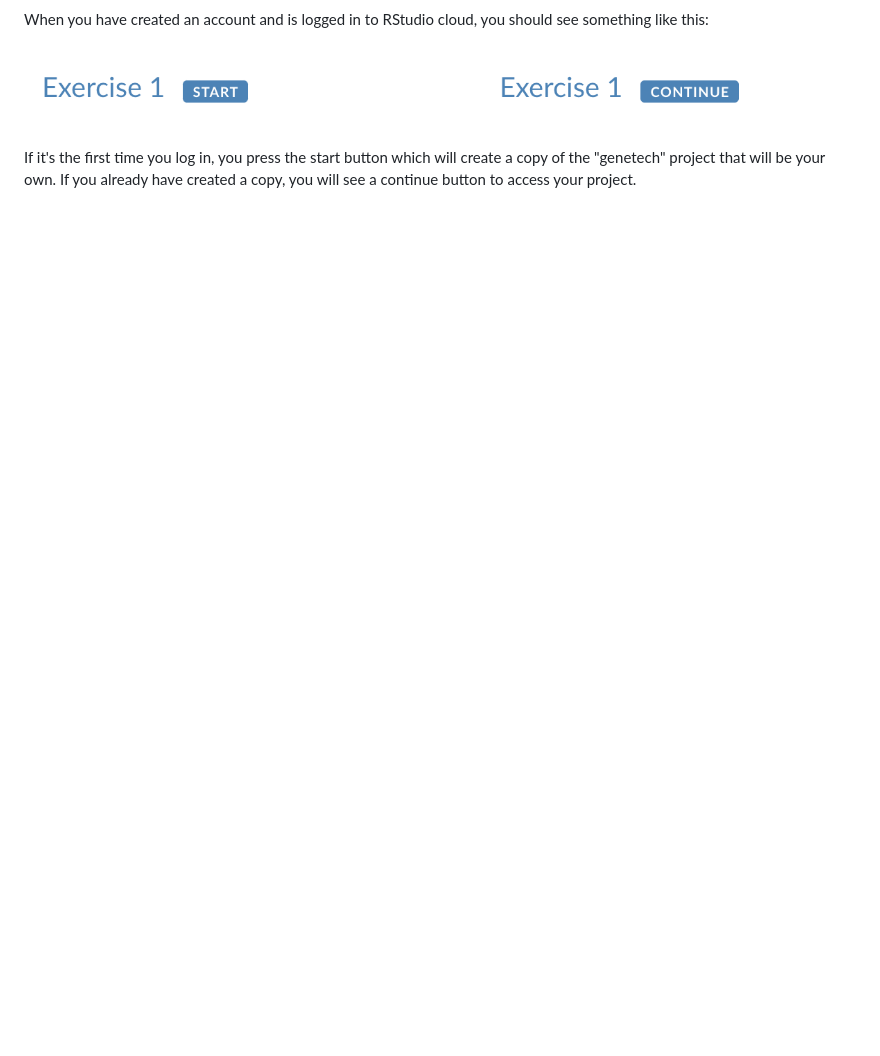
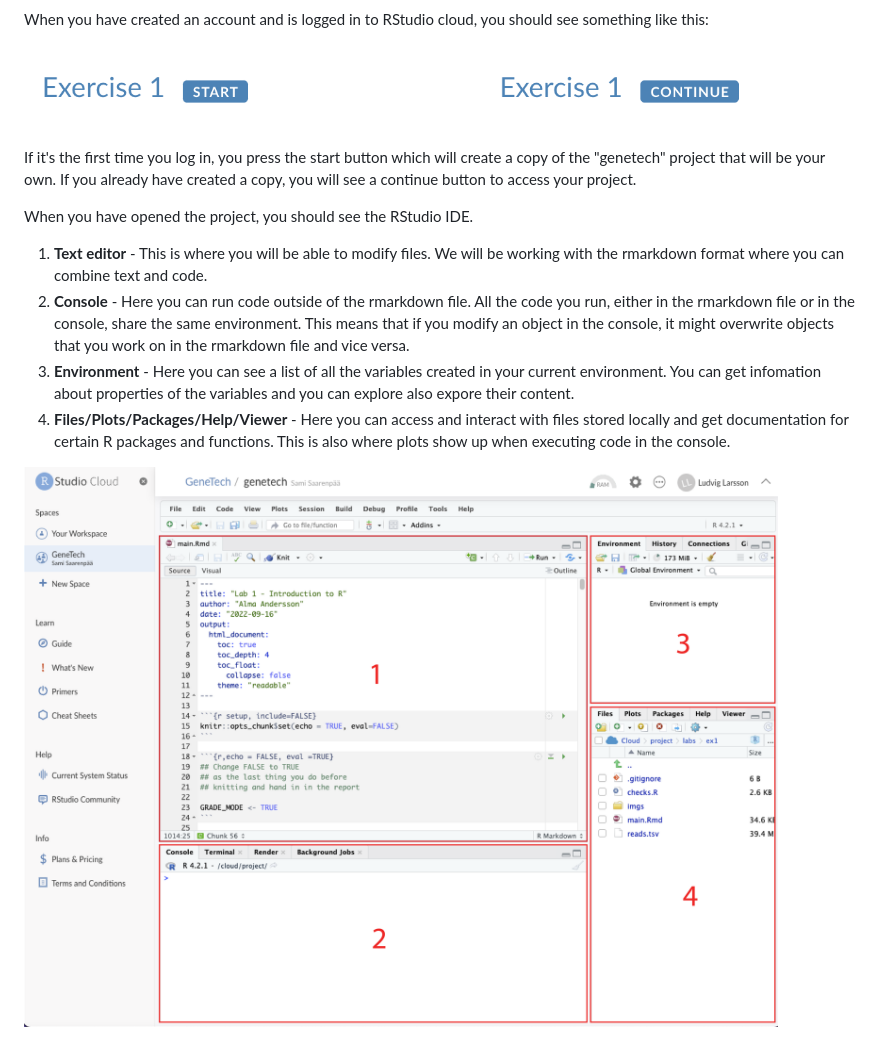
Before and after one commit to almaan/genetech, a Markdown page: README.md, the part around the change. Rendered like a GitHub page; pictures changed too: imgs/RStudio_server_highlighted.png (added); blank space fills up the shorter version.

```diff
--- a/README.md
+++ b/README.md
@@ -49,3 +49,19 @@ see something like this:
 If it's the first time you log in, you press the start button which will create
 a copy of the "genetech" project that will be your own. If you already have created a copy,
 you will see a continue button to access your project.
+
+When you have opened the project, you should see the RStudio IDE.
+
+1. __Text editor__ - This is where you will be able to modify files. We will be working with
+the rmarkdown format where you can combine text and code.
+2. __Console__ - Here you can run code outside of the rmarkdown file. All the code you run, either
+in the rmarkdown file or in the console, share the same environment. This means that if you modify
+an object in the console, it might overwrite objects that you work on in the rmarkdown file and
+vice versa.
+3. __Environment__ - Here you can see a list of all the variables created in your current environment.
+You can get infomation about properties of the variables and you can explore also expore their content.
+4. __Files/Plots/Packages/Help/Viewer__ - Here you can access and interact with files stored locally
+and get documentation for certain R packages and functions. This is also where plots show up when
+executing code in the console.
+
+![rstudio-ide](imgs/RStudio_server_highlighted.png)
```
